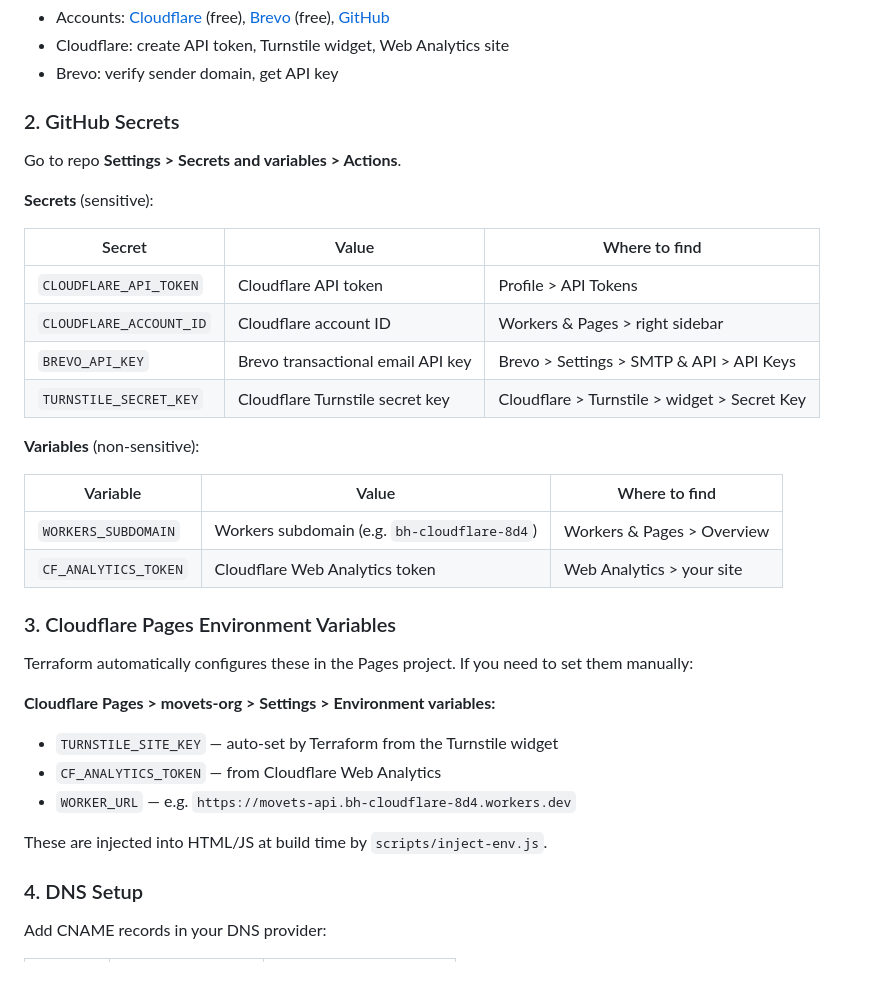
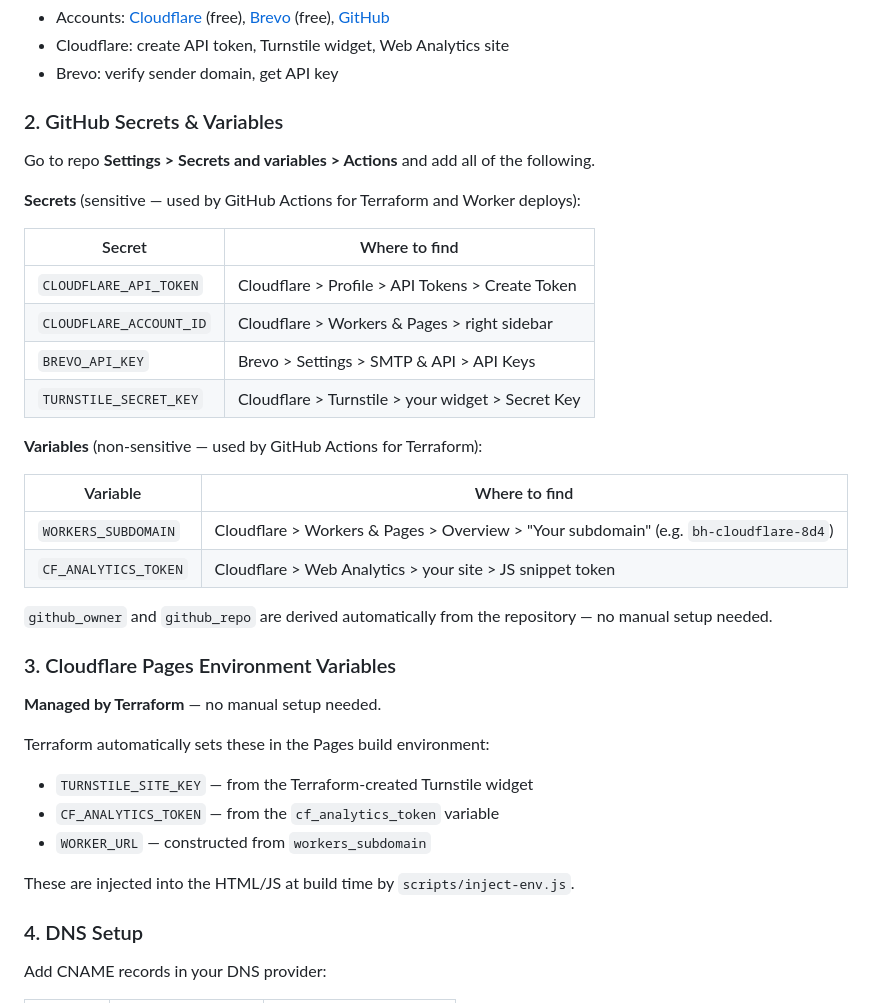
Before and after one commit to brandonhon/movets.org, a Markdown page: README.md, the part around the change. Drawn GitHub-style; blank space fills up the shorter version.

Commit message:
docs: clarify GitHub secrets/variables and note Pages env is managed by Terraform

```diff
--- a/README.md
+++ b/README.md
@@ -34,37 +34,38 @@ Pushes to `main` auto-deploy the site via Cloudflare Pages and trigger GitHub Ac
 - Cloudflare: create API token, Turnstile widget, Web Analytics site
 - Brevo: verify sender domain, get API key
 
-### 2. GitHub Secrets
+### 2. GitHub Secrets & Variables
 
-Go to repo **Settings > Secrets and variables > Actions**.
+Go to repo **Settings > Secrets and variables > Actions** and add all of the following.
 
-**Secrets** (sensitive):
+**Secrets** (sensitive — used by GitHub Actions for Terraform and Worker deploys):
 
-| Secret | Value | Where to find |
-|--------|-------|--------------|
-| `CLOUDFLARE_API_TOKEN` | Cloudflare API token | Profile > API Tokens |
-| `CLOUDFLARE_ACCOUNT_ID` | Cloudflare account ID | Workers & Pages > right sidebar |
-| `BREVO_API_KEY` | Brevo transactional email API key | Brevo > Settings > SMTP & API > API Keys |
-| `TURNSTILE_SECRET_KEY` | Cloudflare Turnstile secret key | Cloudflare > Turnstile > widget > Secret Key |
+| Secret | Where to find |
+|--------|--------------|
+| `CLOUDFLARE_API_TOKEN` | Cloudflare > Profile > API Tokens > Create Token |
+| `CLOUDFLARE_ACCOUNT_ID` | Cloudflare > Workers & Pages > right sidebar |
+| `BREVO_API_KEY` | Brevo > Settings > SMTP & API > API Keys |
+| `TURNSTILE_SECRET_KEY` | Cloudflare > Turnstile > your widget > Secret Key |
 
-**Variables** (non-sensitive):
+**Variables** (non-sensitive — used by GitHub Actions for Terraform):
 
-| Variable | Value | Where to find |
-|----------|-------|--------------|
-| `WORKERS_SUBDOMAIN` | Workers subdomain (e.g. `bh-cloudflare-8d4`) | Workers & Pages > Overview |
-| `CF_ANALYTICS_TOKEN` | Cloudflare Web Analytics token | Web Analytics > your site |
+| Variable | Where to find |
+|----------|--------------|
+| `WORKERS_SUBDOMAIN` | Cloudflare > Workers & Pages > Overview > "Your subdomain" (e.g. `bh-cloudflare-8d4`) |
+| `CF_ANALYTICS_TOKEN` | Cloudflare > Web Analytics > your site > JS snippet token |
+
+`github_owner` and `github_repo` are derived automatically from the repository — no manual setup needed.
 
 ### 3. Cloudflare Pages Environment Variables
 
-Terraform automatically configures these in the Pages project. If you need to set them manually:
+**Managed by Terraform** — no manual setup needed.
 
-**Cloudflare Pages > movets-org > Settings > Environment variables:**
+Terraform automatically sets these in the Pages build environment:
+- `TURNSTILE_SITE_KEY` — from the Terraform-created Turnstile widget
+- `CF_ANALYTICS_TOKEN` — from the `cf_analytics_token` variable
+- `WORKER_URL` — constructed from `workers_subdomain`
 
-- `TURNSTILE_SITE_KEY` — auto-set by Terraform from the Turnstile widget
-- `CF_ANALYTICS_TOKEN` — from Cloudflare Web Analytics
-- `WORKER_URL` — e.g. `https://movets-api.bh-cloudflare-8d4.workers.dev`
-
-These are injected into HTML/JS at build time by `scripts/inject-env.js`.
+These are injected into the HTML/JS at build time by `scripts/inject-env.js`.
 
 ### 4. DNS Setup
 
```
